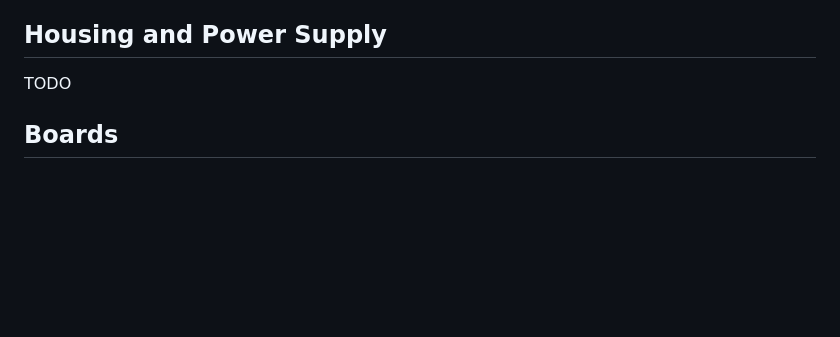
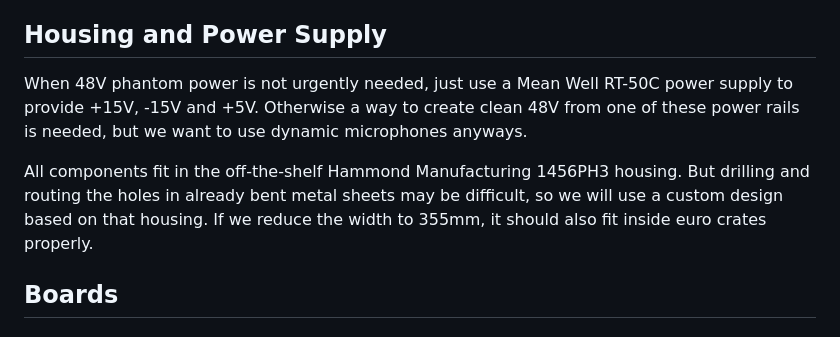
Before and after one commit to c3lingo/c3lingo-interpreter-unit, a Markdown page: bom.md, the part around the change. Drawn GitHub-style; blank space fills up the shorter version.

Commit message:
docs/bom: Add note about housing and power supply

```diff
--- a/bom.md
+++ b/bom.md
@@ -6,7 +6,12 @@ All prices without VAT unless otherwise noted and without discount for higher or
 
 ## Housing and Power Supply
 
-TODO
+When 48V phantom power is not urgently needed, just use a Mean Well RT-50C power supply to provide +15V, -15V and +5V.
+Otherwise a way to create clean 48V from one of these power rails is needed, but we want to use dynamic microphones anyways.
+
+All components fit in the off-the-shelf Hammond Manufacturing 1456PH3 housing.
+But drilling and routing the holes in already bent metal sheets may be difficult, so we will use a custom design based on that housing.
+If we reduce the width to 355mm, it should also fit inside euro crates properly.
 
 ## Boards
 
```
